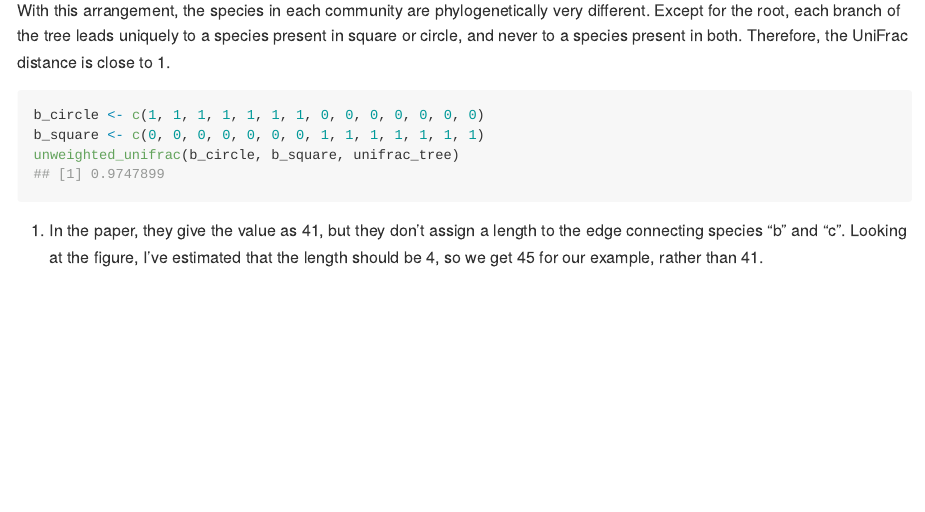
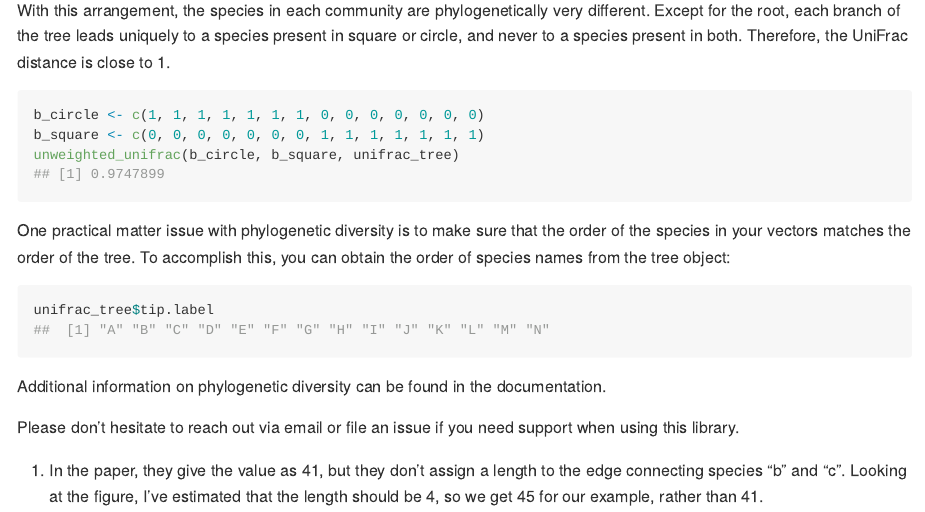
Before and after one commit to kylebittinger/abdiv, an R Markdown document (README.Rmd): the page in a window 1100 px wide, from 6350 px down. The pictures show the output file README.md that the author committed with the source, drawn offline in the style of GitHub.

Commit message:
Add note about order of tips in phylogenetic trees

````diff
--- a/README.Rmd
+++ b/README.Rmd
@@ -251,3 +251,18 @@ b_circle <- c(1, 1, 1, 1, 1, 1, 1, 0, 0, 0, 0, 0, 0, 0)
 b_square <- c(0, 0, 0, 0, 0, 0, 0, 1, 1, 1, 1, 1, 1, 1)
 unweighted_unifrac(b_circle, b_square, unifrac_tree)
 ```
+
+One practical matter issue with phylogenetic diversity is to make sure that
+the order of the species in your vectors matches the order of the tree. To
+accomplish this, you can obtain the order of species names from the tree
+object:
+
+```{r}
+unifrac_tree$tip.label
+```
+
+Additional information on phylogenetic diversity can be found in the
+documentation.
+
+Please don't hesitate to reach out via email or file an issue
+if you need support when using this library.
````
Also changed, not shown: README.md.
